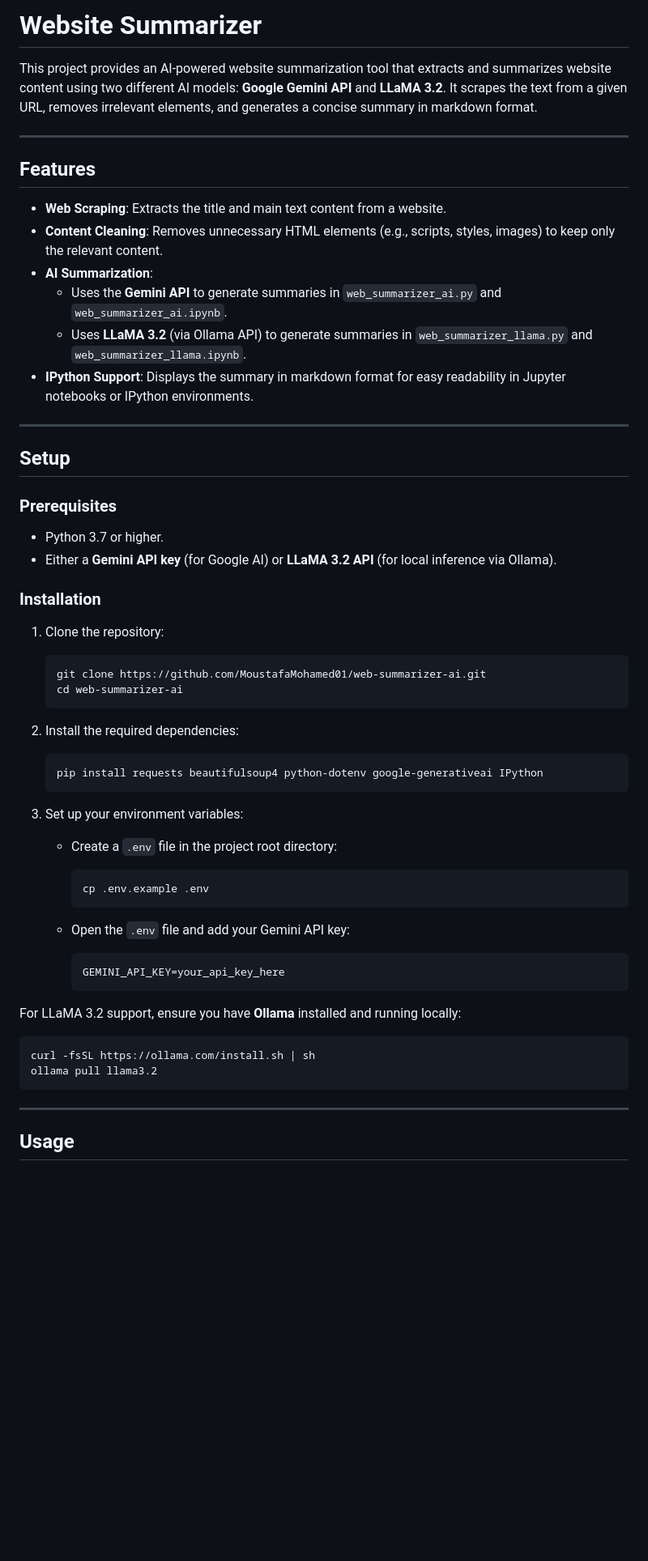
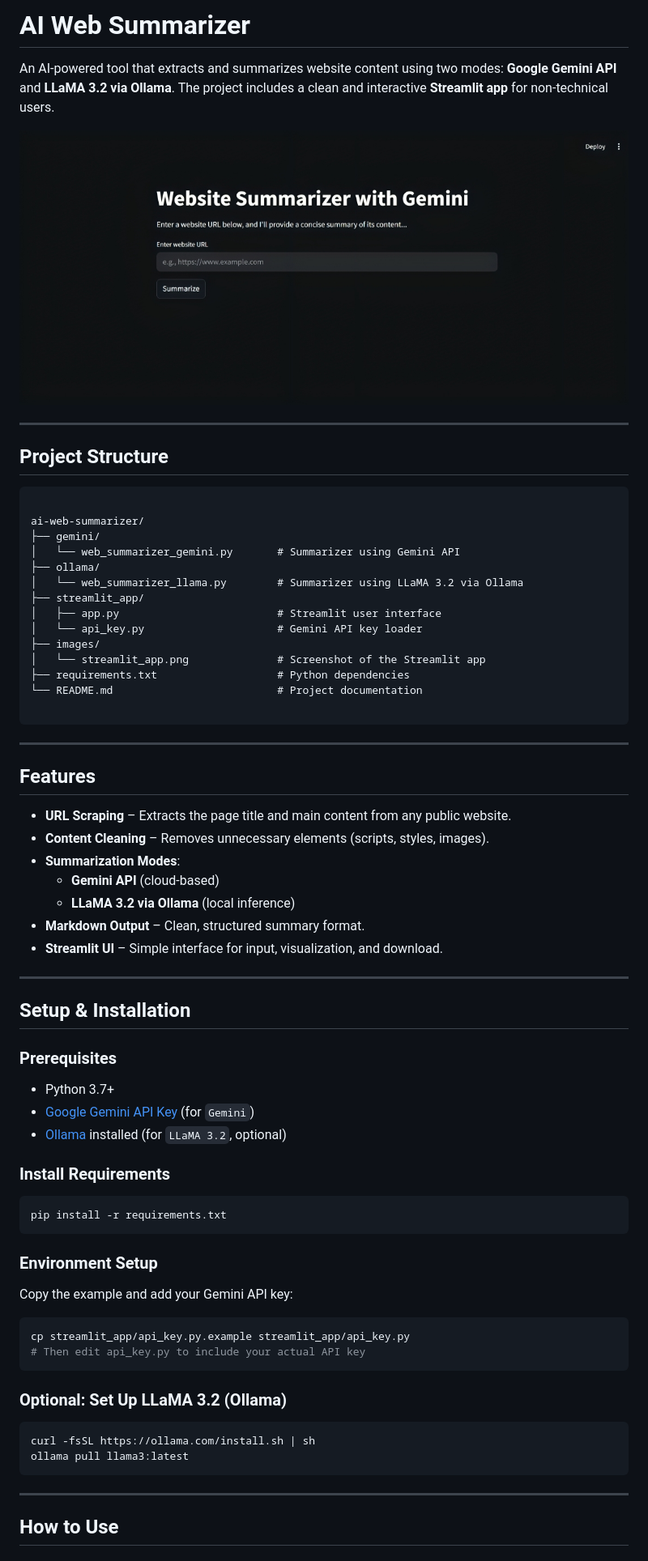
Before and after one commit to MoustafaMohamed01/llm-projects, a Markdown page: ai-web-summarizer/README.md, the part around one of its changes. Shown at 81% size. Drawn GitHub-style; blank space fills up the shorter version.

Commit message:
AI Web Summarizer

`````diff
--- a/ai-web-summarizer/README.md
+++ b/ai-web-summarizer/README.md
@@ -1,59 +1,75 @@
-# Website Summarizer
+# AI Web Summarizer
 
-This project provides an AI-powered website summarization tool that extracts and summarizes website content using two different AI models: **Google Gemini API** and **LLaMA 3.2**. It scrapes the text from a given URL, removes irrelevant elements, and generates a concise summary in markdown format.
+An AI-powered tool that extracts and summarizes website content using two modes: **Google Gemini API** and **LLaMA 3.2 via Ollama**. The project includes a clean and interactive **Streamlit app** for non-technical users.
+
+![Streamlit App Screenshot](images/streamlit_app.png)
+
+---
+
+## Project Structure
+
+```
+
+ai-web-summarizer/
+├── gemini/
+│   └── web_summarizer_gemini.py       # Summarizer using Gemini API
+├── ollama/
+│   └── web_summarizer_llama.py        # Summarizer using LLaMA 3.2 via Ollama
+├── streamlit_app/
+│   ├── app.py                         # Streamlit user interface
+│   └── api_key.py                     # Gemini API key loader
+├── images/
+│   └── streamlit_app.png              # Screenshot of the Streamlit app
+├── requirements.txt                   # Python dependencies
+└── README.md                          # Project documentation
+
+````
 
 ---
 
 ## Features
 
-- **Web Scraping**: Extracts the title and main text content from a website.
-- **Content Cleaning**: Removes unnecessary HTML elements (e.g., scripts, styles, images) to keep only the relevant content.
-- **AI Summarization**:
-  - Uses the **Gemini API** to generate summaries in `web_summarizer_ai.py` and `web_summarizer_ai.ipynb`.
-  - Uses **LLaMA 3.2** (via Ollama API) to generate summaries in `web_summarizer_llama.py` and `web_summarizer_llama.ipynb`.
-- **IPython Support**: Displays the summary in markdown format for easy readability in Jupyter notebooks or IPython environments.
+- **URL Scraping** – Extracts the page title and main content from any public website.
+- **Content Cleaning** – Removes unnecessary elements (scripts, styles, images).
+- **Summarization Modes**:
+  - **Gemini API** (cloud-based)
+  - **LLaMA 3.2 via Ollama** (local inference)
+- **Markdown Output** – Clean, structured summary format.
+- **Streamlit UI** – Simple interface for input, visualization, and download.
 
 ---
 
-## Setup
+## Setup & Installation
 
 ### Prerequisites
 
-- Python 3.7 or higher.
-- Either a **Gemini API key** (for Google AI) or **LLaMA 3.2 API** (for local inference via Ollama).
+- Python 3.7+
+- [Google Gemini API Key](https://ai.google.dev/gemini-api/docs/api-key) (for `Gemini`)
+- [Ollama](https://ollama.com/) installed (for `LLaMA 3.2`, optional)
 
-### Installation
+### Install Requirements
 
-1. Clone the repository:
-   ```bash
-   git clone https://github.com/MoustafaMohamed01/web-summarizer-ai.git
-   cd web-summarizer-ai
-   ```
+```bash
+pip install -r requirements.txt
+````
 
-2. Install the required dependencies:
-   ```bash
-   pip install requests beautifulsoup4 python-dotenv google-generativeai IPython
-   ```
+### Environment Setup
 
-3. Set up your environment variables:
-   - Create a `.env` file in the project root directory:
+Copy the example and add your Gemini API key:
 
-     ```bash
-     cp .env.example .env
-     ```
-   - Open the `.env` file and add your Gemini API key:
+```bash
+cp streamlit_app/api_key.py.example streamlit_app/api_key.py
+# Then edit api_key.py to include your actual API key
+```
 
-     ```
-     GEMINI_API_KEY=your_api_key_here
-     ```
+### Optional: Set Up LLaMA 3.2 (Ollama)
 
-For LLaMA 3.2 support, ensure you have **Ollama** installed and running locally:
 ```bash
 curl -fsSL https://ollama.com/install.sh | sh
-ollama pull llama3.2
+ollama pull llama3:latest
 ```
 
 ---
 
-## Usage
+## How to Use
 
`````
Also changed, not shown: other parts of ai-web-summarizer/README.md (+40 -45 lines).
